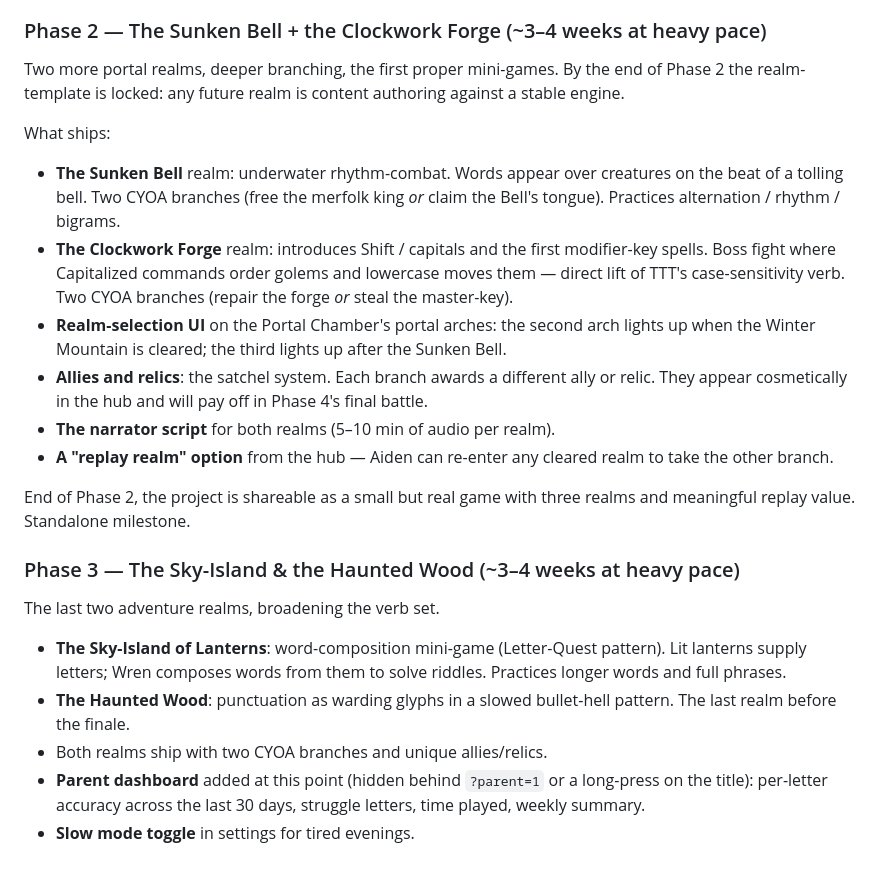
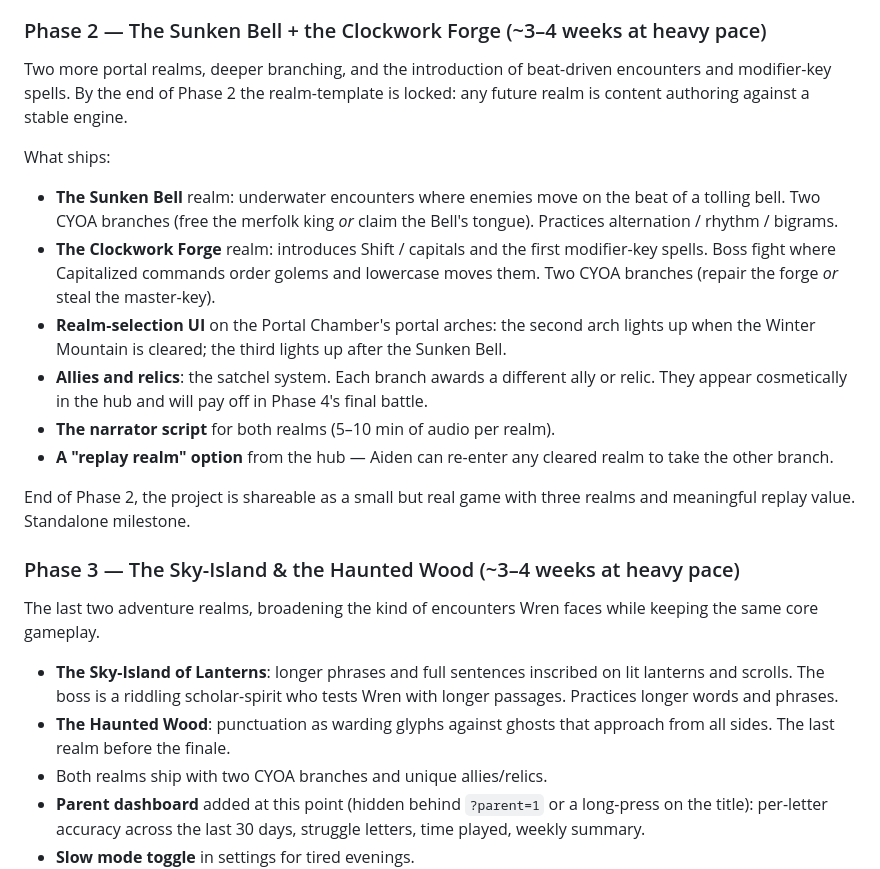
Before and after one commit to justinleedoyle/Typing-game, a Markdown page: RESEARCH_AND_PLAN.md, the part around one of its changes. Drawn GitHub-style.

```diff
--- a/RESEARCH_AND_PLAN.md
+++ b/RESEARCH_AND_PLAN.md
@@ -274,11 +280,11 @@ End of Phase 1, Aiden has a thing he can show his friends. The narrator says his
 
 ### Phase 2 — The Sunken Bell + the Clockwork Forge (~3–4 weeks at heavy pace)
 
-Two more portal realms, deeper branching, the first proper mini-games. By the end of Phase 2 the realm-template is locked: any future realm is content authoring against a stable engine.
+Two more portal realms, deeper branching, and the introduction of beat-driven encounters and modifier-key spells. By the end of Phase 2 the realm-template is locked: any future realm is content authoring against a stable engine.
 
 What ships:
-- **The Sunken Bell** realm: underwater rhythm-combat. Words appear over creatures on the beat of a tolling bell. Two CYOA branches (free the merfolk king *or* claim the Bell's tongue). Practices alternation / rhythm / bigrams.
-- **The Clockwork Forge** realm: introduces Shift / capitals and the first modifier-key spells. Boss fight where Capitalized commands order golems and lowercase moves them — direct lift of TTT's case-sensitivity verb. Two CYOA branches (repair the forge *or* steal the master-key).
+- **The Sunken Bell** realm: underwater encounters where enemies move on the beat of a tolling bell. Two CYOA branches (free the merfolk king *or* claim the Bell's tongue). Practices alternation / rhythm / bigrams.
+- **The Clockwork Forge** realm: introduces Shift / capitals and the first modifier-key spells. Boss fight where Capitalized commands order golems and lowercase moves them. Two CYOA branches (repair the forge *or* steal the master-key).
 - **Realm-selection UI** on the Portal Chamber's portal arches: the second arch lights up when the Winter Mountain is cleared; the third lights up after the Sunken Bell.
 - **Allies and relics**: the satchel system. Each branch awards a different ally or relic. They appear cosmetically in the hub and will pay off in Phase 4's final battle.
 - **The narrator script** for both realms (5–10 min of audio per realm).
@@ -288,10 +294,10 @@ End of Phase 2, the project is shareable as a small but real game with three rea
 
 ### Phase 3 — The Sky-Island & the Haunted Wood (~3–4 weeks at heavy pace)
 
-The last two adventure realms, broadening the verb set.
+The last two adventure realms, broadening the kind of encounters Wren faces while keeping the same core gameplay.
 
-- **The Sky-Island of Lanterns**: word-composition mini-game (Letter-Quest pattern). Lit lanterns supply letters; Wren composes words from them to solve riddles. Practices longer words and full phrases.
-- **The Haunted Wood**: punctuation as warding glyphs in a slowed bullet-hell pattern. The last realm before the finale.
+- **The Sky-Island of Lanterns**: longer phrases and full sentences inscribed on lit lanterns and scrolls. The boss is a riddling scholar-spirit who tests Wren with longer passages. Practices longer words and phrases.
+- **The Haunted Wood**: punctuation as warding glyphs against ghosts that approach from all sides. The last realm before the finale.
 - Both realms ship with two CYOA branches and unique allies/relics.
 - **Parent dashboard** added at this point (hidden behind `?parent=1` or a long-press on the title): per-letter accuracy across the last 30 days, struggle letters, time played, weekly summary.
 - **Slow mode toggle** in settings for tired evenings.
```
Also changed, not shown: other parts of RESEARCH_AND_PLAN.md (+25 -21 lines).
